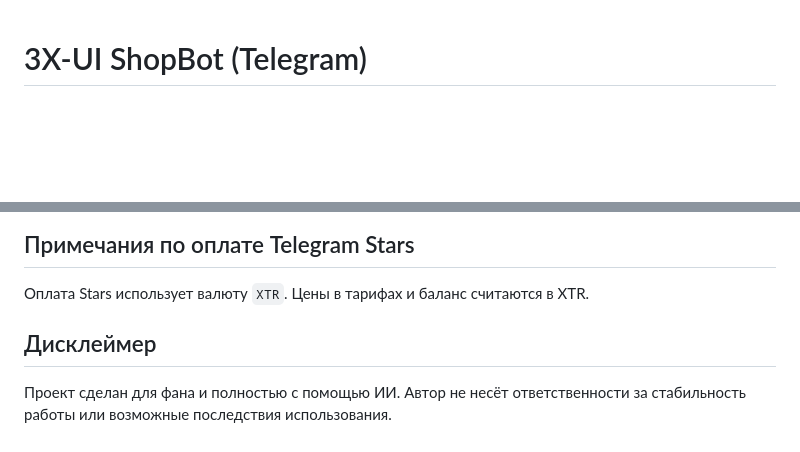
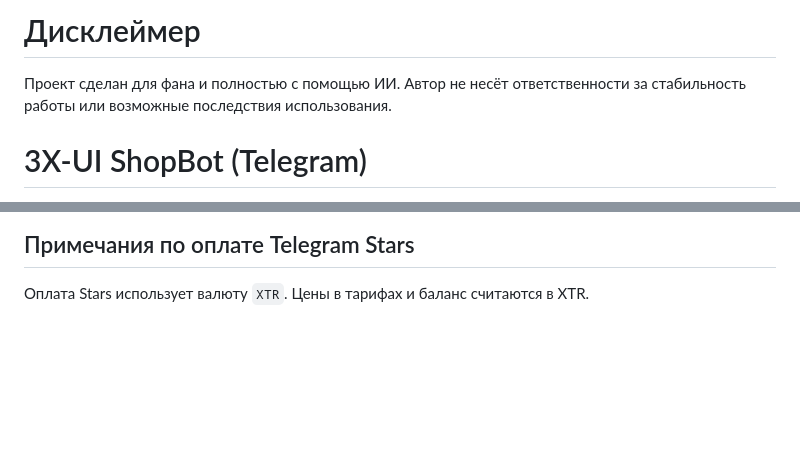
Before and after one commit to Behterr/3xui-shop-bot, a Markdown page: README.md, 2 parts joined by grey strips. Drawn GitHub-style; blank space fills up the shorter version.

Commit message:
Move disclaimer to top

```diff
--- a/README.md
+++ b/README.md
@@ -1,3 +1,7 @@
+# Дисклеймер
+
+Проект сделан для фана и полностью с помощью ИИ. Автор не несёт ответственности за стабильность работы или возможные последствия использования.
+
 # 3X-UI ShopBot (Telegram)
 
 Телеграм‑бот для продаж подписок из 3X‑UI с админ‑панелью. Поддерживает баланс, оплату Telegram Stars (XTR), промокоды, рефералку, рассылки и управление подписками.
@@ -152,7 +156,3 @@ sudo systemctl restart xui-bot xui-admin
 ## Примечания по оплате Telegram Stars
 
 Оплата Stars использует валюту `XTR`. Цены в тарифах и баланс считаются в XTR.
-
-## Дисклеймер
-
-Проект сделан для фана и полностью с помощью ИИ. Автор не несёт ответственности за стабильность работы или возможные последствия использования.
```
